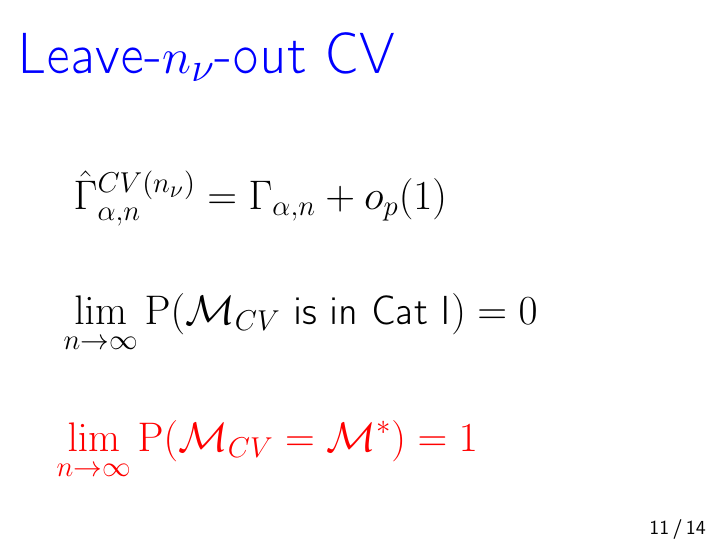
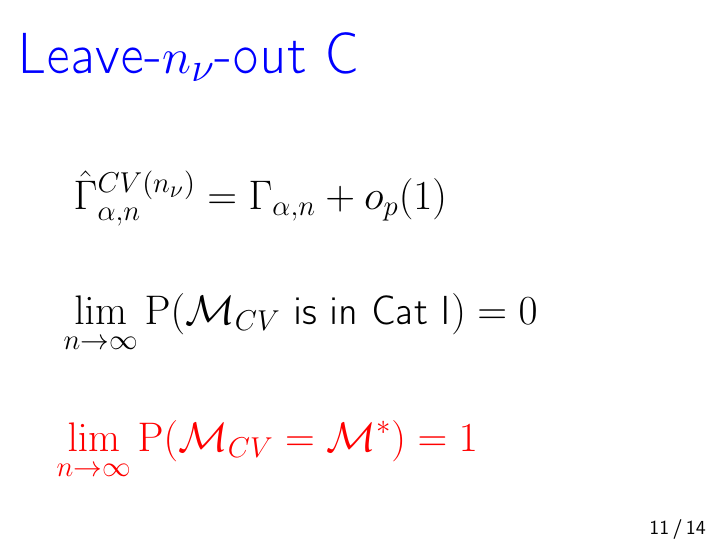
Before and after one commit to Christoph-Z/Research_Module, LaTeX slides (Beamer/Presentation.tex): page 17 of 20. Compiled offline with pdfLaTeX.

Commit message:
txs auto checkin

```diff
--- a/Beamer/Presentation.tex
+++ b/Beamer/Presentation.tex
@@ -273,7 +273,7 @@ and $\mathcal{M}_\ast$ as true model
 %Althought CV(1)  estimates ESPE consitently it's asymptotically incorect. Incorect in the way, that it estimates to conservative models...
 
 \begin{frame}
-\frametitle{Leave-$n_\nu$-out CV}
+\frametitle{Leave-$n_\nu$-out C}
 \begin{align*}
 &\hspace{0.3cm}\hat{\Gamma}^{CV(n_\nu)}_{\alpha,n}=\Gamma_{\alpha,n}+o_p(1)&\hspace{5cm}&\\\\
 &\lim_{n\rightarrow\infty}\mathrm{P}(\mathcal{M}_{CV} \text{ is in Cat I})=0&&\\\\
```
